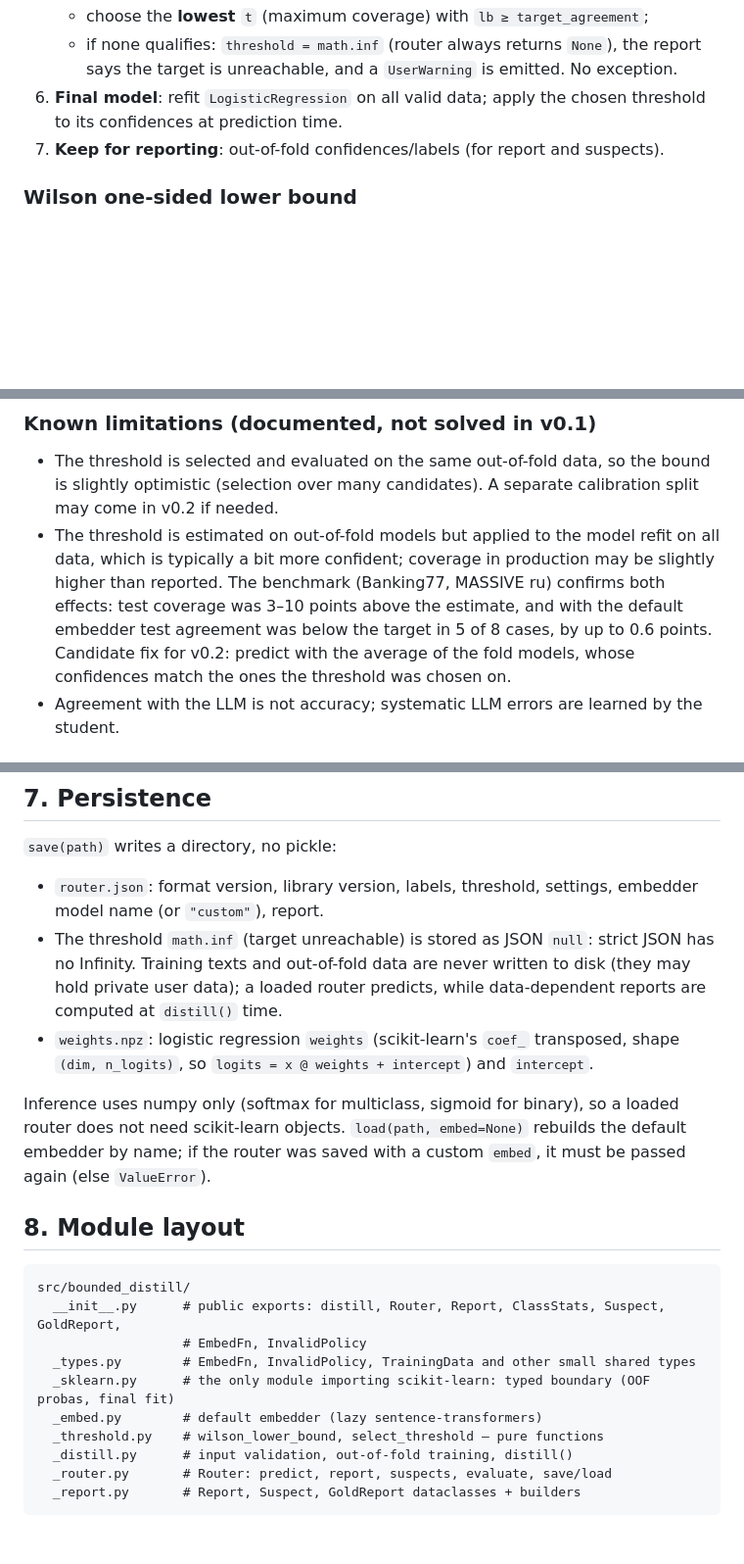
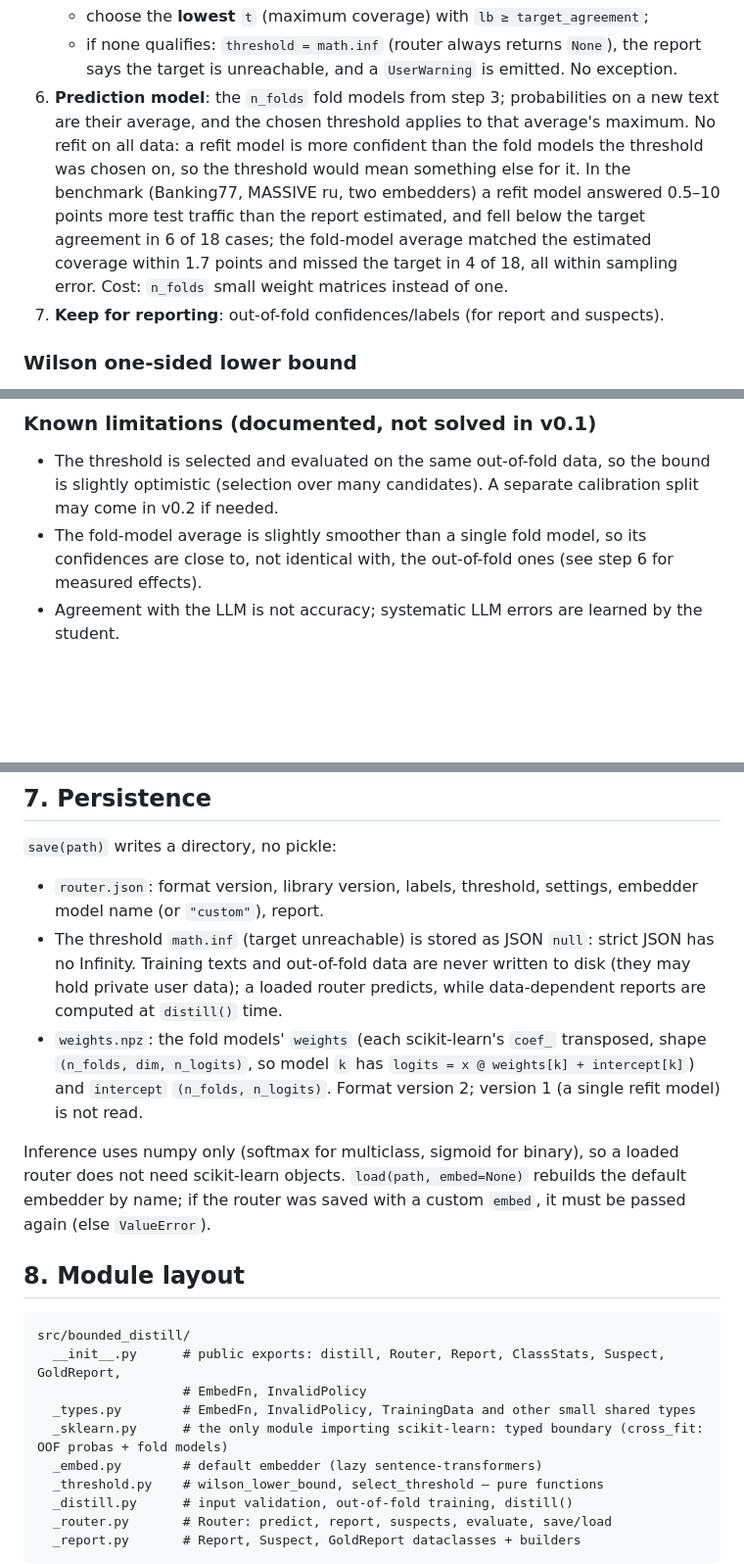
Before and after one commit to BenFruit/bounded-distill, a Markdown page: HLD/offline_core.md, 3 parts joined by grey strips. Shown at 98% size. GitHub-like rendering; blank space fills up the shorter version.

```diff
--- a/HLD/offline_core.md
+++ b/HLD/offline_core.md
@@ -93,8 +93,14 @@ Usage contract (README): `if (label := router.predict(text)) is None: label = my
    - choose the **lowest** `t` (maximum coverage) with `lb ≥ target_agreement`;
    - if none qualifies: `threshold = math.inf` (router always returns `None`), the report says
      the target is unreachable, and a `UserWarning` is emitted. No exception.
-6. **Final model**: refit `LogisticRegression` on all valid data; apply the chosen threshold to
-   its confidences at prediction time.
+6. **Prediction model**: the `n_folds` fold models from step 3; probabilities on a new text are
+   their average, and the chosen threshold applies to that average's maximum. No refit on all
+   data: a refit model is more confident than the fold models the threshold was chosen on, so
+   the threshold would mean something else for it. In the benchmark (Banking77, MASSIVE ru,
+   two embedders) a refit model answered 0.5–10 points more test traffic than the report
+   estimated, and fell below the target agreement in 6 of 18 cases; the fold-model average
+   matched the estimated coverage within 1.7 points and missed the target in 4 of 18, all
+   within sampling error. Cost: `n_folds` small weight matrices instead of one.
 7. **Keep for reporting**: out-of-fold confidences/labels (for report and suspects).
 
 ### Wilson one-sided lower bound
@@ -108,12 +114,8 @@ Usage contract (README): `if (label := router.predict(text)) is None: label = my
 - The threshold is selected and evaluated on the same out-of-fold data, so the bound is
   slightly optimistic (selection over many candidates). A separate calibration split may come
   in v0.2 if needed.
-- The threshold is estimated on out-of-fold models but applied to the model refit on all data,
-  which is typically a bit more confident; coverage in production may be slightly higher than
-  reported. The benchmark (Banking77, MASSIVE ru) confirms both effects: test coverage was 3–10
-  points above the estimate, and with the default embedder test agreement was below the
-  target in 5 of 8 cases, by up to 0.6 points. Candidate fix for v0.2: predict with the
-  average of the fold models, whose confidences match the ones the threshold was chosen on.
+- The fold-model average is slightly smoother than a single fold model, so its confidences
+  are close to, not identical with, the out-of-fold ones (see step 6 for measured effects).
 - Agreement with the LLM is not accuracy; systematic LLM errors are learned by the student.
 
 ## 5. Report
@@ -162,8 +164,10 @@ between student and LLM on the answered texts (an independent check of the bound
   Infinity. Training texts and out-of-fold data are never written to disk (they may hold
   private user data); a loaded router predicts, while data-dependent reports are computed
   at `distill()` time.
-- `weights.npz`: logistic regression `weights` (scikit-learn's `coef_` transposed, shape
-  `(dim, n_logits)`, so `logits = x @ weights + intercept`) and `intercept`.
+- `weights.npz`: the fold models' `weights` (each scikit-learn's `coef_` transposed, shape
+  `(n_folds, dim, n_logits)`, so model `k` has `logits = x @ weights[k] + intercept[k]`) and
+  `intercept` `(n_folds, n_logits)`. Format version 2; version 1 (a single refit model) is
+  not read.
 
 Inference uses numpy only (softmax for multiclass, sigmoid for binary), so a loaded router does
 not need scikit-learn objects. `load(path, embed=None)` rebuilds the default embedder by name;
@@ -176,7 +180,7 @@ src/bounded_distill/
   __init__.py      # public exports: distill, Router, Report, ClassStats, Suspect, GoldReport,
                    # EmbedFn, InvalidPolicy
   _types.py        # EmbedFn, InvalidPolicy, TrainingData and other small shared types
-  _sklearn.py      # the only module importing scikit-learn: typed boundary (OOF probas, final fit)
+  _sklearn.py      # the only module importing scikit-learn: typed boundary (cross_fit: OOF probas + fold models)
   _embed.py        # default embedder (lazy sentence-transformers)
   _threshold.py    # wilson_lower_bound, select_threshold — pure functions
   _distill.py      # input validation, out-of-fold training, distill()
```
Also changed, not shown: README.md (+15 -19 lines), benchmarks/results/banking77_dark.png, benchmarks/results/banking77_light.png, benchmarks/results/massive_ru_dark.png, benchmarks/results/massive_ru_light.png, 11 other files.
